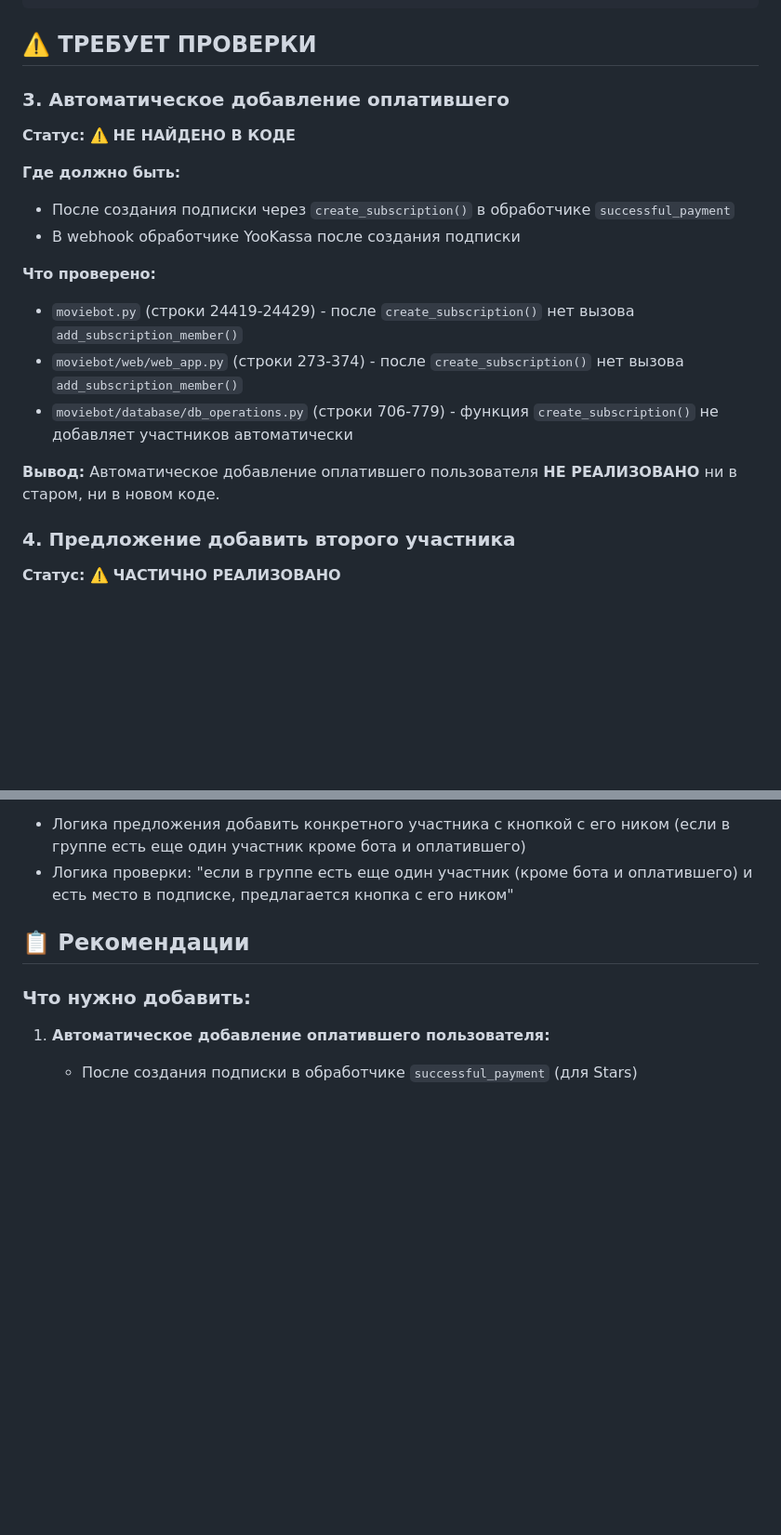
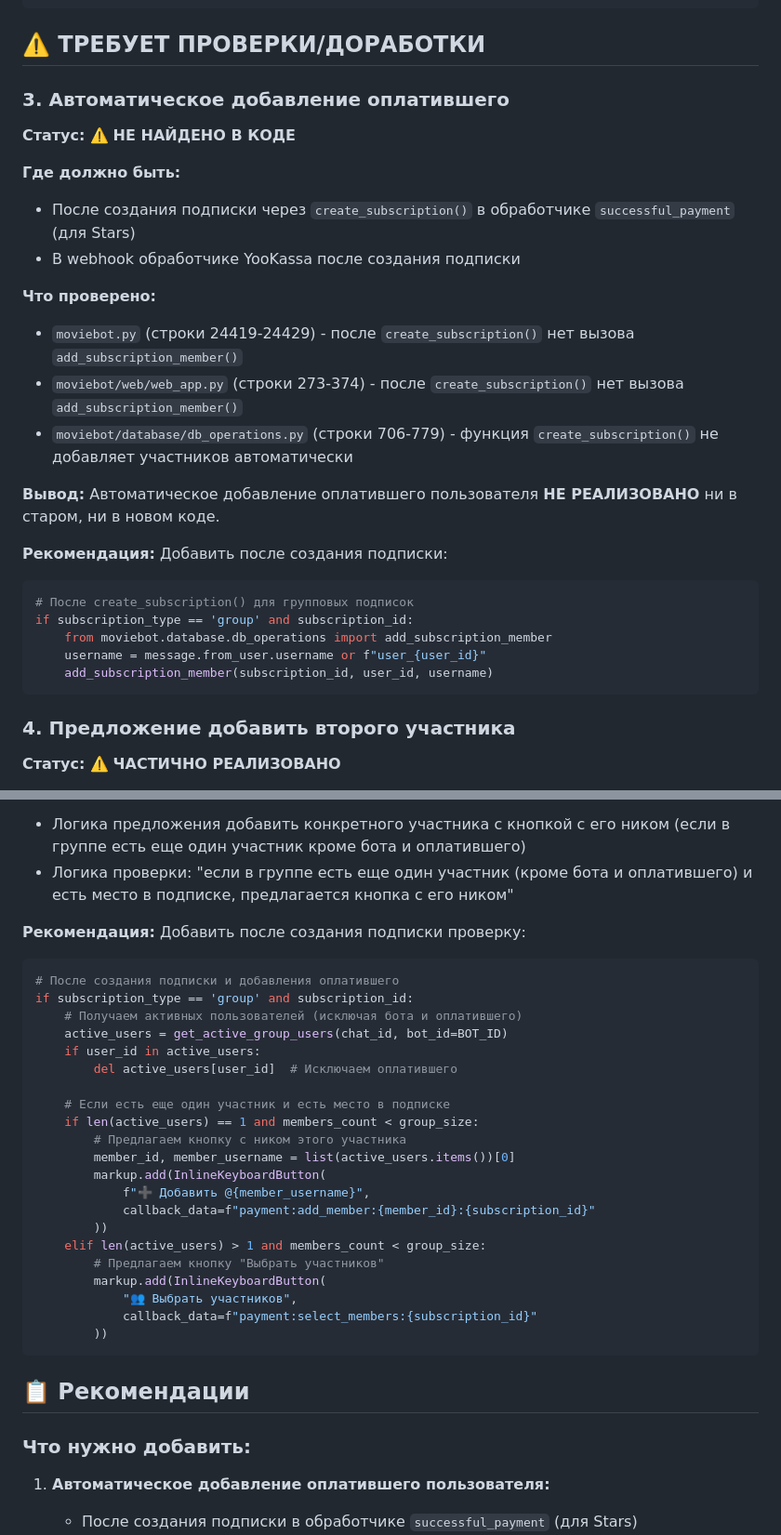
Before and after one commit to zapnikita95/movie_planner_bot, a Markdown page: PAYMENT_FEATURES_CHECK.md, 2 parts joined by grey strips. Shown at 93% size. GitHub-like rendering; blank space fills up the shorter version.

Commit message:
Обновлен отчет: добавлены рекомендации по реализации недостающих функций

````diff
--- a/PAYMENT_FEATURES_CHECK.md
+++ b/PAYMENT_FEATURES_CHECK.md
@@ -43,13 +43,13 @@ if action.startswith("add_member:"):
     add_subscription_member(subscription_id, member_user_id, username)
 ```
 
-## ⚠️ ТРЕБУЕТ ПРОВЕРКИ
+## ⚠️ ТРЕБУЕТ ПРОВЕРКИ/ДОРАБОТКИ
 
 ### 3. Автоматическое добавление оплатившего
 **Статус:** ⚠️ **НЕ НАЙДЕНО В КОДЕ**
 
 **Где должно быть:**
-- После создания подписки через `create_subscription()` в обработчике `successful_payment`
+- После создания подписки через `create_subscription()` в обработчике `successful_payment` (для Stars)
 - В webhook обработчике YooKassa после создания подписки
 
 **Что проверено:**
@@ -58,6 +58,15 @@ if action.startswith("add_member:"):
 - `moviebot/database/db_operations.py` (строки 706-779) - функция `create_subscription()` не добавляет участников автоматически
 
 **Вывод:** Автоматическое добавление оплатившего пользователя **НЕ РЕАЛИЗОВАНО** ни в старом, ни в новом коде.
+
+**Рекомендация:** Добавить после создания подписки:
+```python
+# После create_subscription() для групповых подписок
+if subscription_type == 'group' and subscription_id:
+    from moviebot.database.db_operations import add_subscription_member
+    username = message.from_user.username or f"user_{user_id}"
+    add_subscription_member(subscription_id, user_id, username)
+```
 
 ### 4. Предложение добавить второго участника
 **Статус:** ⚠️ **ЧАСТИЧНО РЕАЛИЗОВАНО**
@@ -81,6 +90,31 @@ if group_size and active_count > group_size and members_count < group_size:
 **Что отсутствует:**
 - Логика предложения добавить конкретного участника с кнопкой с его ником (если в группе есть еще один участник кроме бота и оплатившего)
 - Логика проверки: "если в группе есть еще один участник (кроме бота и оплатившего) и есть место в подписке, предлагается кнопка с его ником"
+
+**Рекомендация:** Добавить после создания подписки проверку:
+```python
+# После создания подписки и добавления оплатившего
+if subscription_type == 'group' and subscription_id:
+    # Получаем активных пользователей (исключая бота и оплатившего)
+    active_users = get_active_group_users(chat_id, bot_id=BOT_ID)
+    if user_id in active_users:
+        del active_users[user_id]  # Исключаем оплатившего
+
+    # Если есть еще один участник и есть место в подписке
+    if len(active_users) == 1 and members_count < group_size:
+        # Предлагаем кнопку с ником этого участника
+        member_id, member_username = list(active_users.items())[0]
+        markup.add(InlineKeyboardButton(
+            f"➕ Добавить @{member_username}",
+            callback_data=f"payment:add_member:{member_id}:{subscription_id}"
+        ))
+    elif len(active_users) > 1 and members_count < group_size:
+        # Предлагаем кнопку "Выбрать участников"
+        markup.add(InlineKeyboardButton(
+            "👥 Выбрать участников",
+            callback_data=f"payment:select_members:{subscription_id}"
+        ))
+```
 
 ## 📋 Рекомендации
 
````
